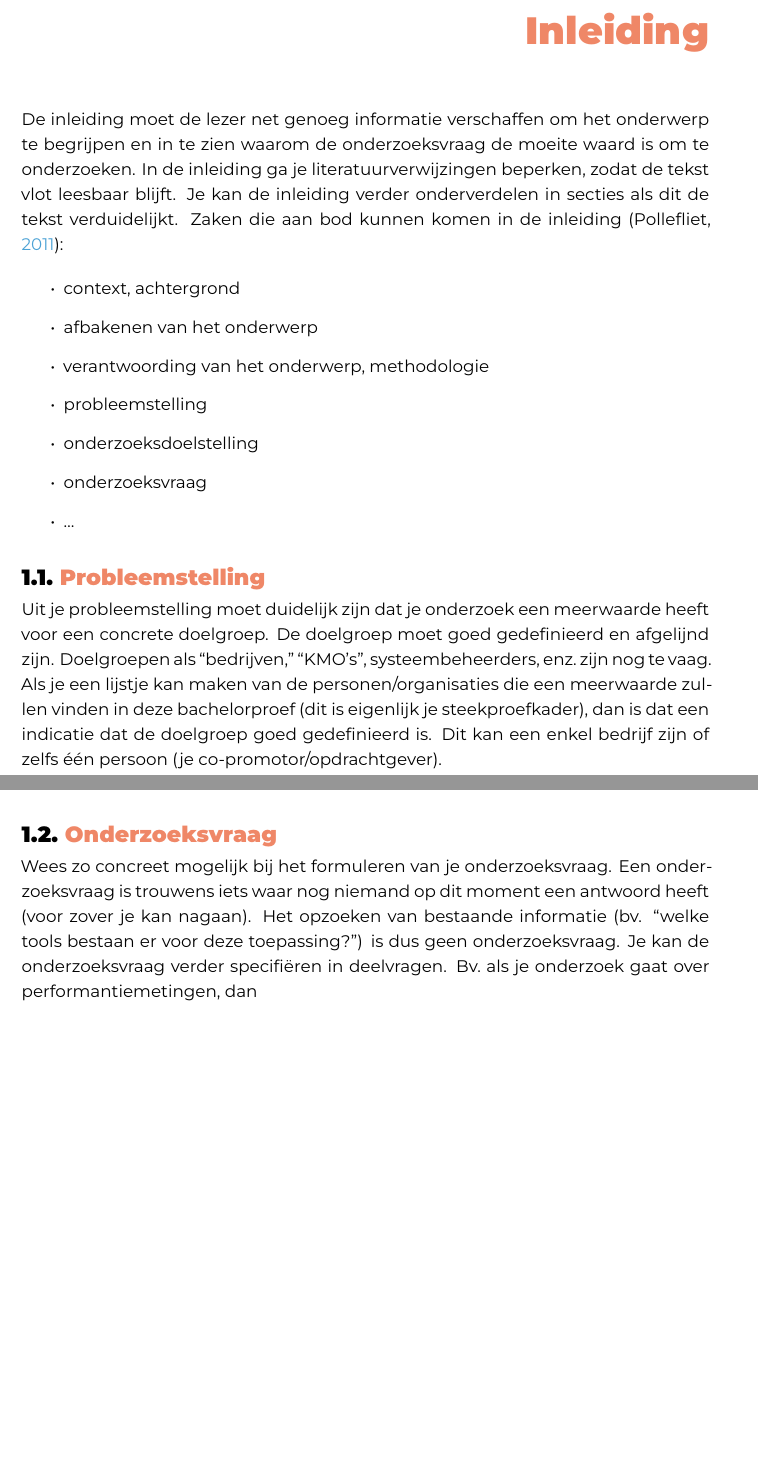
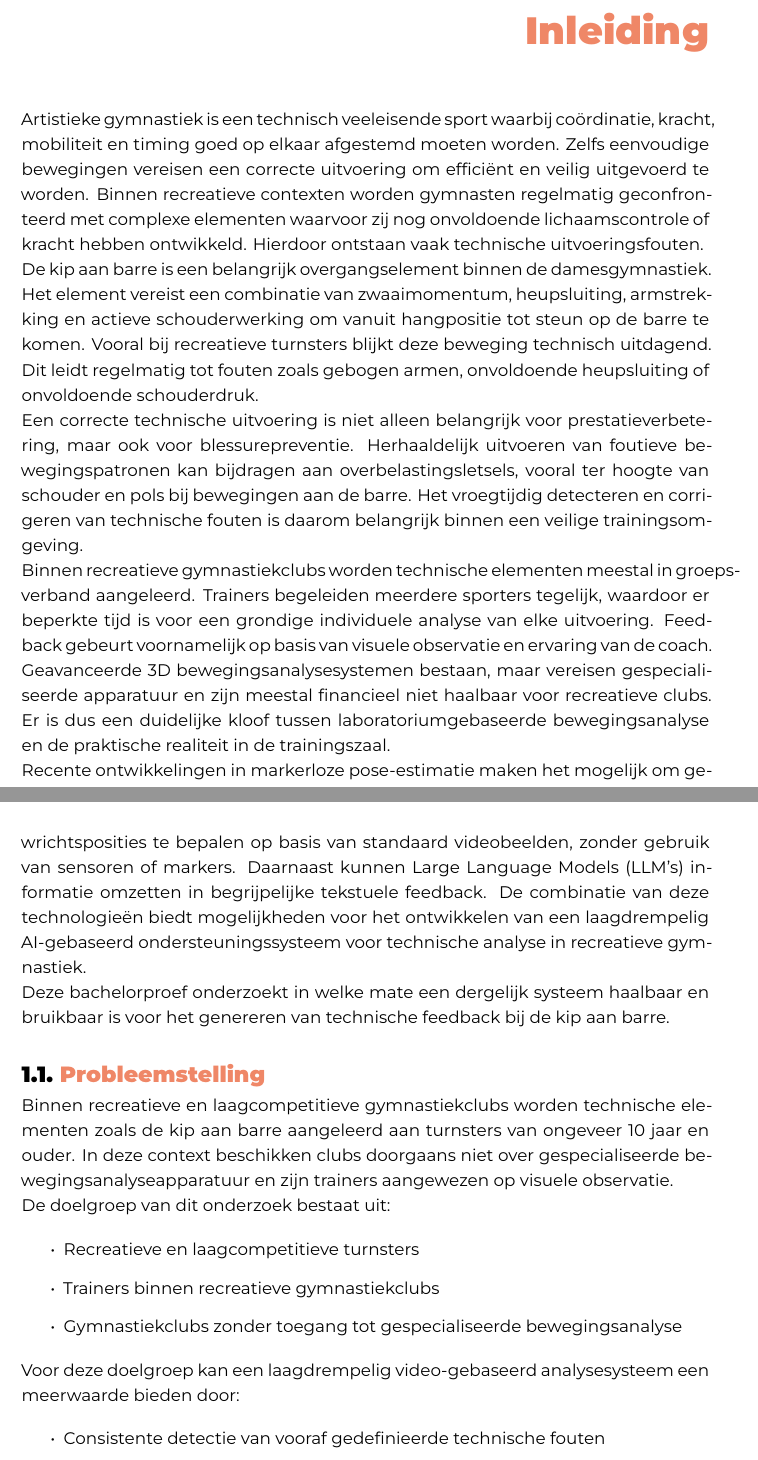
Before and after one commit to Tristanvanspeybroeck/bachelorproef-25-26-Van-Speybroeck-Tristan, a LaTeX thesis (bachproef/VanSpeybroeckTristanBP.tex, which reads bachproef/inleiding.tex): two parts of pages 9 and 10 of 31 before the commit and two parts of pages 9 and 10 of 33 after it, joined at a grey line, cut so that both start at the same text, the shorter picture padded with empty space. Compiled offline with XeLaTeX; a LaTeX package or settings file that is missing is left out.

Commit message:
Inleiding

```diff
--- a/bachproef/FamilienaamVoornaamBP.tex
+++ b/bachproef/VanSpeybroeckTristanBP.tex
@@ -49,9 +49,9 @@
 
 %%---------- Document metadata -------------------------------------------------
 % TODO: Replace this with your own information
-\author{Ernst Aarden}
-\supervisor{Dhr. F. Van Houte}
-\cosupervisor{Mevr. S. Beeckman}
+\author{Tristan Van Speybroeck}
+\supervisor{Mevr. K. Samyn}
+\cosupervisor{Dhr. B. Oloeriu}
 \title[Optionele ondertitel]%
     {Titel van de bachelorproef}
 \academicyear{\advance\year by -1 \the\year--\advance\year by 1 \the\year}
--- a/bachproef/inleiding.tex
+++ b/bachproef/inleiding.tex
@@ -5,19 +5,32 @@
 \chapter{\IfLanguageName{dutch}{Inleiding}{Introduction}}%
 \label{ch:inleiding}
 
-De inleiding moet de lezer net genoeg informatie verschaffen om het onderwerp te begrijpen en in te zien waarom de onderzoeksvraag de moeite waard is om te onderzoeken. In de inleiding ga je literatuurverwijzingen beperken, zodat de tekst vlot leesbaar blijft. Je kan de inleiding verder onderverdelen in secties als dit de tekst verduidelijkt. Zaken die aan bod kunnen komen in de inleiding~\autocite{Pollefliet2011}:
+Artistieke gymnastiek is een technisch veeleisende sport waarbij coördinatie, kracht, mobiliteit en timing goed op elkaar afgestemd moeten worden. Zelfs eenvoudige bewegingen vereisen een correcte uitvoering om efficiënt en veilig uitgevoerd te worden. Binnen recreatieve contexten worden gymnasten regelmatig geconfronteerd met complexe elementen waarvoor zij nog onvoldoende lichaamscontrole of kracht hebben ontwikkeld. Hierdoor ontstaan vaak technische uitvoeringsfouten.
 
-\begin{itemize}
-  \item context, achtergrond
-  \item afbakenen van het onderwerp
-  \item verantwoording van het onderwerp, methodologie
-  \item probleemstelling
-  \item onderzoeksdoelstelling
-  \item onderzoeksvraag
-  \item \ldots
-\end{itemize}
+De kip aan barre is een belangrijk overgangselement binnen de damesgymnastiek. Het element vereist een combinatie van zwaaimomentum, heupsluiting, armstrekking en actieve schouderwerking om vanuit hangpositie tot steun op de barre te komen. Vooral bij recreatieve turnsters blijkt deze beweging technisch uitdagend. Dit leidt regelmatig tot fouten zoals gebogen armen, onvoldoende heupsluiting of onvoldoende schouderdruk.
+
+Een correcte technische uitvoering is niet alleen belangrijk voor prestatieverbetering, maar ook voor blessurepreventie. Herhaaldelijk uitvoeren van foutieve bewegingspatronen kan bijdragen aan overbelastingsletsels, vooral ter hoogte van schouder en pols bij bewegingen aan de barre. Het vroegtijdig detecteren en corrigeren van technische fouten is daarom belangrijk binnen een veilige trainingsomgeving.
+
+Binnen recreatieve gymnastiekclubs worden technische elementen meestal in groepsverband aangeleerd. Trainers begeleiden meerdere sporters tegelijk, waardoor er beperkte tijd is voor een grondige individuele analyse van elke uitvoering. Feedback gebeurt voornamelijk op basis van visuele observatie en ervaring van de coach. Geavanceerde 3D bewegingsanalysesystemen bestaan, maar vereisen gespecialiseerde apparatuur en zijn meestal financieel niet haalbaar voor recreatieve clubs. Er is dus een duidelijke kloof tussen laboratoriumgebaseerde bewegingsanalyse en de praktische realiteit in de trainingszaal.
+
+Recente ontwikkelingen in markerloze pose-estimatie maken het mogelijk om gewrichtsposities te bepalen op basis van standaard videobeelden, zonder gebruik van sensoren of markers. Daarnaast kunnen Large Language Models (LLM’s) informatie omzetten in begrijpelijke tekstuele feedback. De combinatie van deze technologieën biedt mogelijkheden voor het ontwikkelen van een laagdrempelig AI-gebaseerd ondersteuningssysteem voor technische analyse in recreatieve gymnastiek.
+
+Deze bachelorproef onderzoekt in welke mate een dergelijk systeem haalbaar en bruikbaar is voor het genereren van technische feedback bij de kip aan barre.
 
 \section{\IfLanguageName{dutch}{Probleemstelling}{Problem Statement}}%
 \label{sec:probleemstelling}
+Binnen recreatieve en laagcompetitieve gymnastiekclubs worden technische elementen zoals de kip aan barre aangeleerd aan turnsters van ongeveer 10 jaar en ouder. In deze context beschikken clubs doorgaans niet over gespecialiseerde bewegingsanalyseapparatuur en zijn trainers aangewezen op visuele observatie.
 
-Uit je probleemstelling moet duidelijk zijn dat je onderzoek een meerwaarde heeft voor een concrete doelgroep. De doelgroep moet goed gedefinieerd en afgelijnd zijn. Doelgroepen als ``bedrijven,'' ``KMO's'', systeembeheerders, enz.~zijn nog te vaag. Als je een lijstje kan maken van de personen/organisaties die een meerwaarde zullen vinden in deze bachelorproef (dit is eigenlijk je steekproefkader), dan is dat een indicatie dat de doelgroep goed gedefinieerd is. Dit kan een enkel bedrijf zijn of zelfs één persoon (je co-promotor/opdrachtgever).
+De doelgroep van dit onderzoek bestaat uit:
+
+\begin{itemize}
+    \item Recreatieve en laagcompetitieve turnsters
+    \item Trainers binnen recreatieve gymnastiekclubs
+    \item Gymnastiekclubs zonder toegang tot gespecialiseerde bewegingsanalyse
+\end{itemize}
+
+Voor deze doelgroep kan een laagdrempelig video-gebaseerd analysesysteem een meerwaarde bieden door:
+
+\begin{itemize}
+    \item Consistente detectie van vooraf gedefinieerde technische fouten
+    \item Ondersteuning van trainers bij het formuleren van gerichte feedback
@@ -27,2 +45 @@ Uit je probleemstelling moet duidelijk zijn dat je onderzoek een meerwaarde heef
 
-Wees zo concreet mogelijk bij het formuleren van je onderzoeksvraag. Een onderzoeksvraag is trouwens iets waar nog niemand op dit moment een antwoord heeft (voor zover je kan nagaan). Het opzoeken van bestaande informatie (bv. ``welke tools bestaan er voor deze toepassing?'') is dus geen onderzoeksvraag. Je kan de onderzoeksvraag verder specifiëren in deelvragen. Bv.~als je onderzoek gaat over performantiemetingen, dan
@@ -33,0 +54 @@ Wat is het beoogde resultaat van je bachelorproef? Wat zijn de criteria voor suc
+    \item Vier frequent voorkomende technische fouten bij de kip aan barre rule-based detecteert:
```
Also changed, not shown: bachproef/standvanzaken.tex (+2 -0 lines), bachproef/VanSpeybroeckTristanBP.tex (6 more changed lines), bachproef/inleiding.tex (23 more changed lines), 1 other file.
